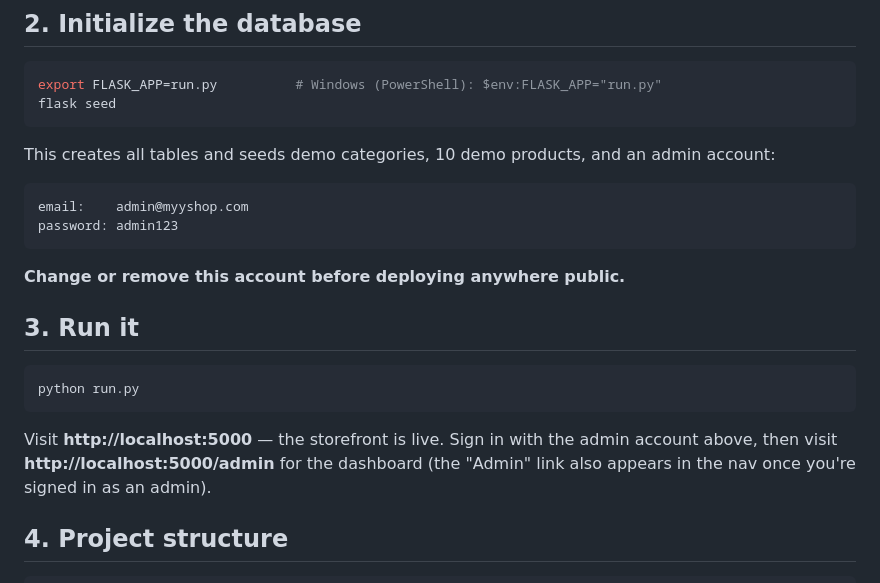
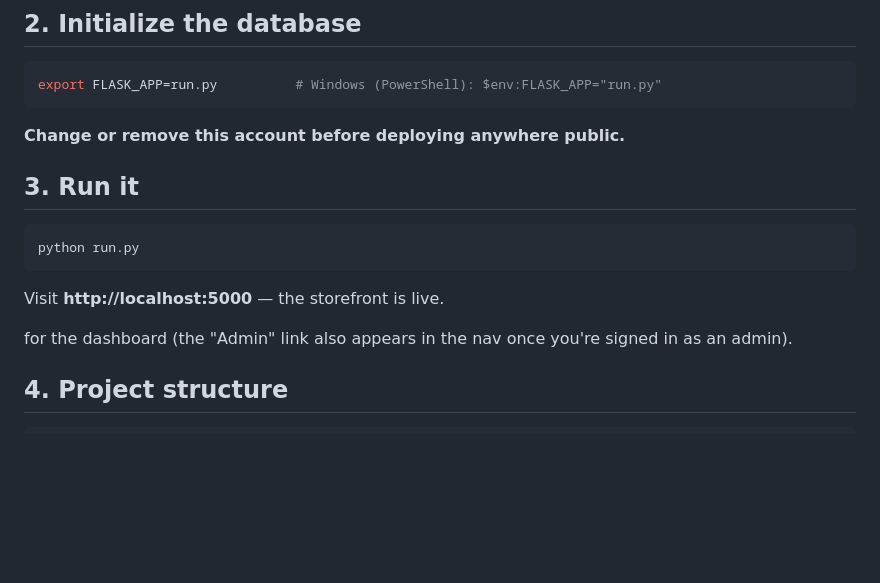
Before and after one commit to myy475855-code/MY-shop, a Markdown page: README.md, the part around the change. Rendered like a GitHub page; blank space fills up the shorter version.

Commit message:
Update README to remove sensitive admin account info
Removed admin account credentials from README for security.

````diff
--- a/README.md
+++ b/README.md
@@ -33,14 +33,6 @@ cp .env.example .env             # then edit .env and set a real SECRET_KEY
 
 ```bash
 export FLASK_APP=run.py          # Windows (PowerShell): $env:FLASK_APP="run.py"
-flask seed
-```
-
-This creates all tables and seeds demo categories, 10 demo products, and an admin account:
-
-```
-email:    admin@myyshop.com
-password: admin123
 ```
 
 **Change or remove this account before deploying anywhere public.**
@@ -52,7 +44,7 @@ python run.py
 ```
 
 Visit **http://localhost:5000** — the storefront is live.
-Sign in with the admin account above, then visit **http://localhost:5000/admin**
+
 for the dashboard (the "Admin" link also appears in the nav once you're signed in as an admin).
 
 ## 4. Project structure
````
